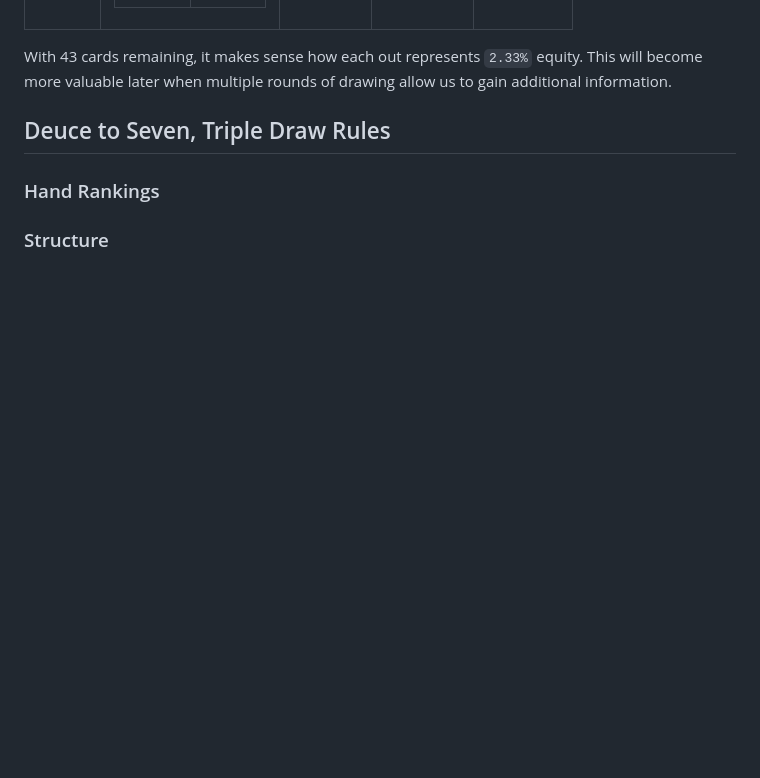
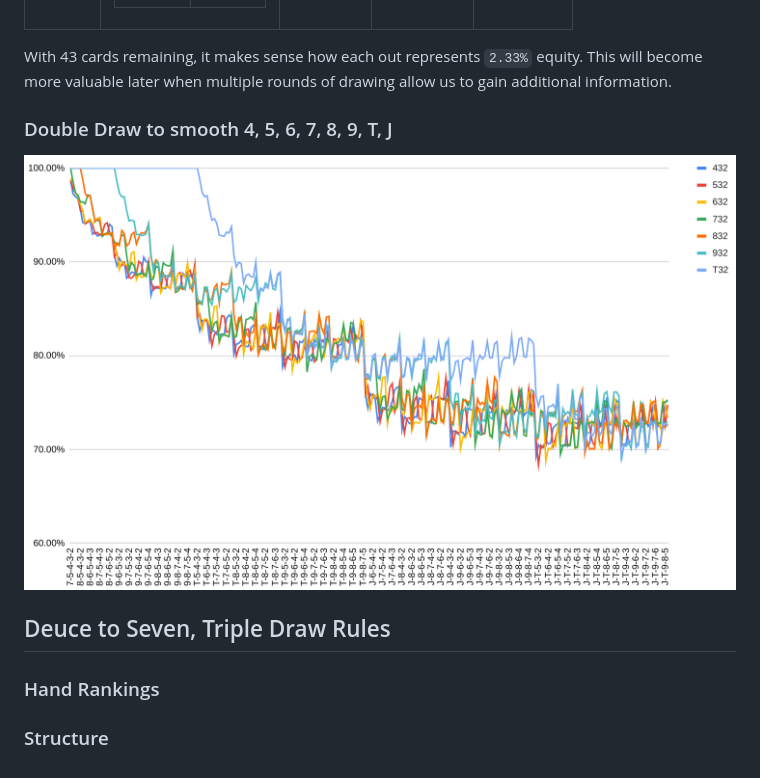
Before and after one commit to Jagermeister/273, a Markdown page: docs/README.md, the part around one of its changes. Rendered like a GitHub page; pictures changed too: docs/images/double/T987654_32.png (added); blank space fills up the shorter version.

Commit message:
Single draw 2 cards

```diff
--- a/docs/README.md
+++ b/docs/README.md
@@ -31,6 +31,10 @@ With 9 cards shown, there are 43 remaining.
 
 With 43 cards remaining, it makes sense how each out represents `2.33%` equity. This will become more valuable later when multiple rounds of drawing allow us to gain additional information.
 
+
+### Double Draw to smooth 4, 5, 6, 7, 8, 9, T, J
+<img src="./images/double/T987654_32.png" width="720px">
+
 ## Deuce to Seven, Triple Draw Rules
 ### Hand Rankings
 
```
Also changed, not shown: other parts of docs/README.md (+1 -1 lines), 9 other files.
